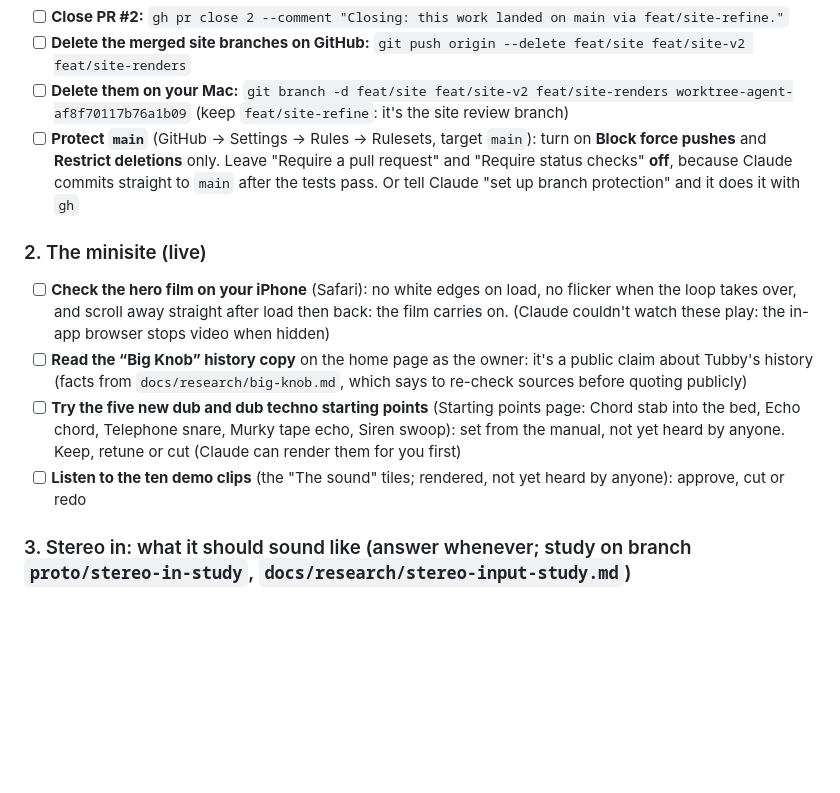
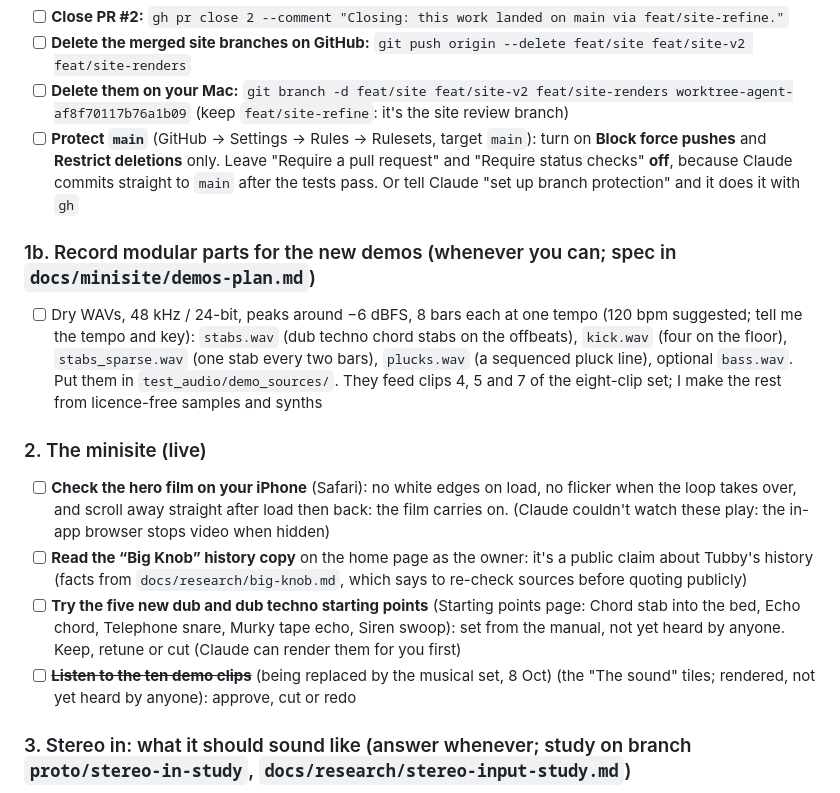
Before and after one commit to jeffebauer/resilio-versio, a Markdown page: docs/TASKS.md, the part around the change. GitHub-like rendering; blank space fills up the shorter version.

Commit message:
Demos round 2 plan (owner, 8 Oct): eight musical clips, sweet by default, a BLEND slider; the owner's modular recording spec in TASKS
Co-Authored-By: Claude Opus 5.5 <noreply@anthropic.com>

```diff
--- a/docs/TASKS.md
+++ b/docs/TASKS.md
@@ -25,11 +25,14 @@ Claude's session wasn't allowed to delete branches, so these are yours. All the
 - [ ] **Delete them on your Mac:** `git branch -d feat/site feat/site-v2 feat/site-renders worktree-agent-af8f70117b76a1b09` (keep `feat/site-refine`: it's the site review branch)
 - [ ] **Protect `main`** (GitHub → Settings → Rules → Rulesets, target `main`): turn on **Block force pushes** and **Restrict deletions** only. Leave "Require a pull request" and "Require status checks" **off**, because Claude commits straight to `main` after the tests pass. Or tell Claude "set up branch protection" and it does it with `gh`
 
+### 1b. Record modular parts for the new demos (whenever you can; spec in `docs/minisite/demos-plan.md`)
+- [ ] Dry WAVs, 48 kHz / 24-bit, peaks around −6 dBFS, 8 bars each at one tempo (120 bpm suggested; tell me the tempo and key): `stabs.wav` (dub techno chord stabs on the offbeats), `kick.wav` (four on the floor), `stabs_sparse.wav` (one stab every two bars), `plucks.wav` (a sequenced pluck line), optional `bass.wav`. Put them in `test_audio/demo_sources/`. They feed clips 4, 5 and 7 of the eight-clip set; I make the rest from licence-free samples and synths
+
 ### 2. The minisite (live)
 - [ ] **Check the hero film on your iPhone** (Safari): no white edges on load, no flicker when the loop takes over, and scroll away straight after load then back: the film carries on. (Claude couldn't watch these play: the in-app browser stops video when hidden)
 - [ ] **Read the “Big Knob” history copy** on the home page as the owner: it's a public claim about Tubby's history (facts from `docs/research/big-knob.md`, which says to re-check sources before quoting publicly)
 - [ ] **Try the five new dub and dub techno starting points** (Starting points page: Chord stab into the bed, Echo chord, Telephone snare, Murky tape echo, Siren swoop): set from the manual, not yet heard by anyone. Keep, retune or cut (Claude can render them for you first)
-- [ ] **Listen to the ten demo clips** (the "The sound" tiles; rendered, not yet heard by anyone): approve, cut or redo
+- [ ] ~~**Listen to the ten demo clips**~~ (being replaced by the musical set, 8 Oct) (the "The sound" tiles; rendered, not yet heard by anyone): approve, cut or redo
 
 ### 3. Stereo in: what it should sound like (answer whenever; study on branch `proto/stereo-in-study`, `docs/research/stereo-input-study.md`)
 - [ ] Recommended: stereo in **TANK 2 only** (the one position with CPU room), built first in the plugin, then timed on the chip; mono patches unchanged. Questions: a hard-left guitar comes back hard left, or leans and blooms? Left tail stays left after a centred phrase follows, or drifts in? One-sided as loud as centred? In R alone: right, or centre as today? TANK 2 only OK? Less grit on the panned part in TAPE/VALVE OK? Worth ~5 % CPU for the panned part's "highs later" smear?
```
Also changed, not shown: docs/minisite/demos-plan.md (added, +45 -0 lines).
